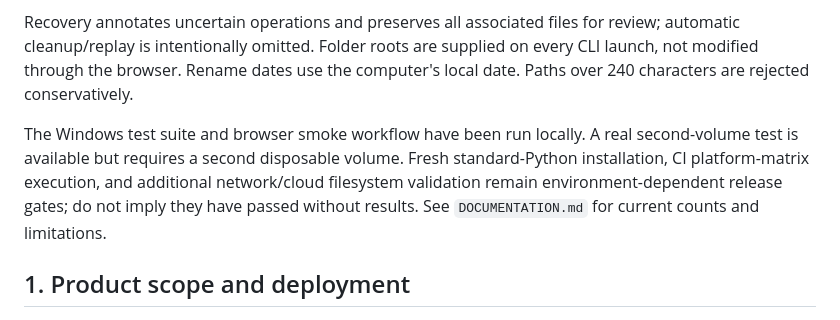
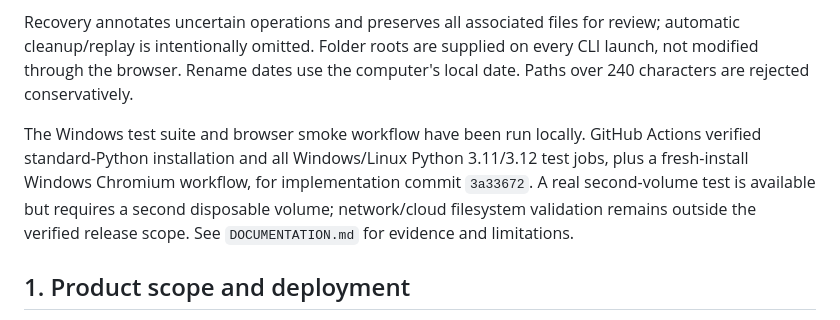
Before and after one commit to Zezocss/file-sorter, a Markdown page: IMPLEMENTATION_PLAN.md, the part around the change. Rendered like a GitHub page.

```diff
--- a/IMPLEMENTATION_PLAN.md
+++ b/IMPLEMENTATION_PLAN.md
@@ -10,7 +10,7 @@ Windows same-volume moves use `SetFileInformationByHandle` with a no-replace ren
 
 Recovery annotates uncertain operations and preserves all associated files for review; automatic cleanup/replay is intentionally omitted. Folder roots are supplied on every CLI launch, not modified through the browser. Rename dates use the computer's local date. Paths over 240 characters are rejected conservatively.
 
-The Windows test suite and browser smoke workflow have been run locally. A real second-volume test is available but requires a second disposable volume. Fresh standard-Python installation, CI platform-matrix execution, and additional network/cloud filesystem validation remain environment-dependent release gates; do not imply they have passed without results. See `DOCUMENTATION.md` for current counts and limitations.
+The Windows test suite and browser smoke workflow have been run locally. GitHub Actions verified standard-Python installation and all Windows/Linux Python 3.11/3.12 test jobs, plus a fresh-install Windows Chromium workflow, for implementation commit `3a33672`. A real second-volume test is available but requires a second disposable volume; network/cloud filesystem validation remains outside the verified release scope. See `DOCUMENTATION.md` for evidence and limitations.
 
 ## 1. Product scope and deployment
 
```
Also changed, not shown: DOCUMENTATION.md (+3 -1 lines), README.md (+1 -1 lines).
